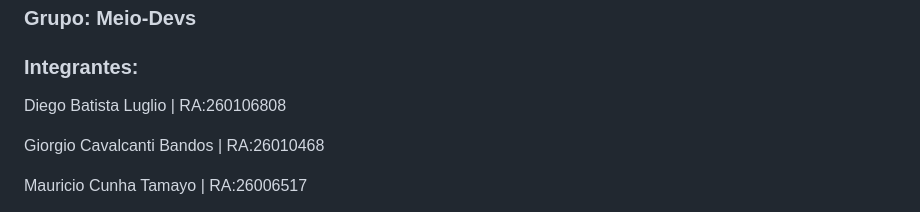
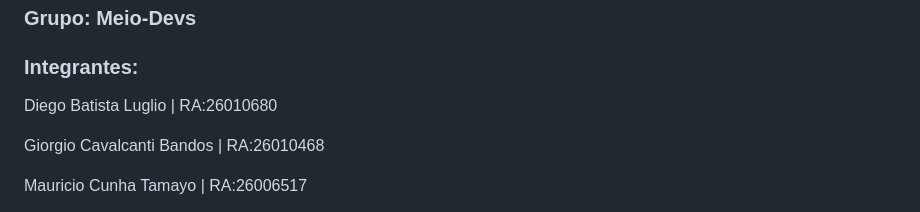
Before and after one commit to giorgiobandos-droid/PI-Web-Projeto-Pr-tica, a Markdown page: README.md, the part around the change. Drawn GitHub-style.

```diff
--- a/README.md
+++ b/README.md
@@ -143,7 +143,7 @@
 <section>
     <h3>Grupo: Meio-Devs</h3>
     <h3>Integrantes:</h3>
-    <p>Diego Batista Luglio | RA:260106808</p>
+    <p>Diego Batista Luglio | RA:26010680</p>
     <p>Giorgio Cavalcanti Bandos | RA:26010468</p>
     <p>Mauricio Cunha Tamayo | RA:26006517</p>
     <p>Tarsilla Helena Neves Pap | RA:26026449</p>
```
